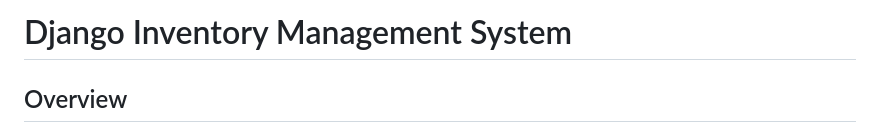
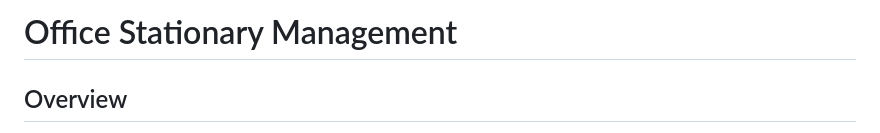
Before and after one commit to Saifur43/Office-Stationary-Management, a Markdown page: readme.md, the part around the change. Drawn GitHub-style.

```diff
--- a/readme.md
+++ b/readme.md
@@ -1,4 +1,4 @@
-# Django Inventory Management System
+# Office Stationary Management
 
 ## Overview
 
```
